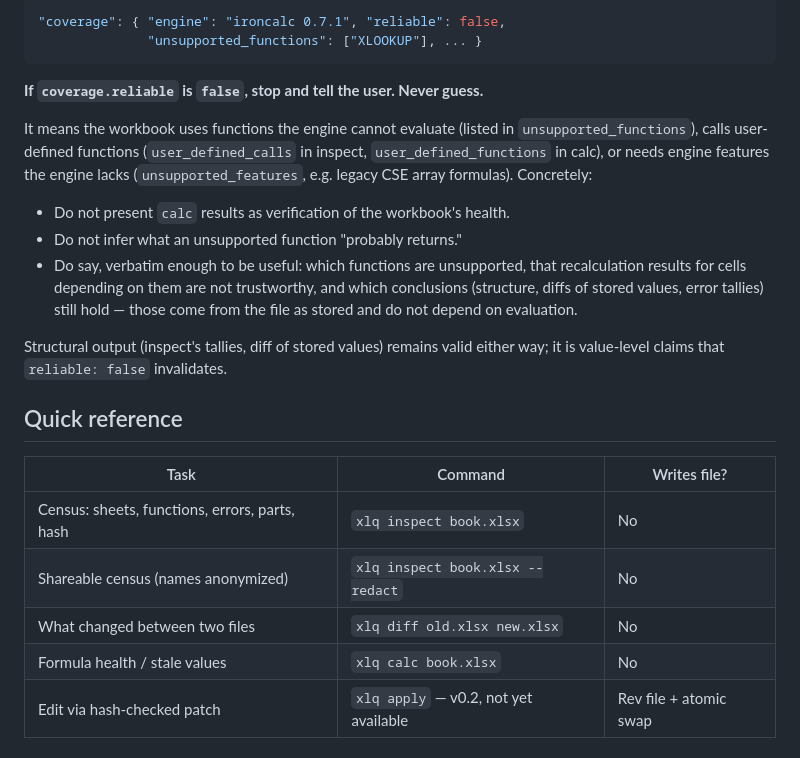
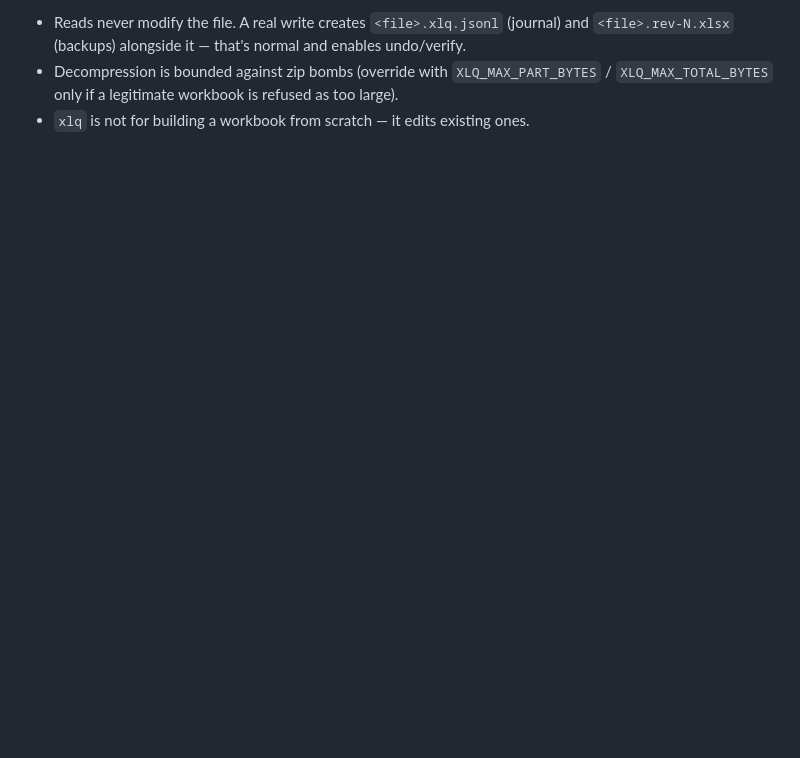
Before and after one commit to wms2537/aix, a Markdown page: skills/xlq/SKILL.md, the part around one of its changes. Rendered like a GitHub page; blank space fills up the shorter version.

````diff
--- a/skills/xlq/SKILL.md
+++ b/skills/xlq/SKILL.md
@@ -126,33 +107,5 @@ Every report has a `coverage` object:
-```json
-"coverage": { "engine": "ironcalc 0.7.1", "reliable": false,
-              "unsupported_functions": ["XLOOKUP"], ... }
-```
-
-**If `coverage.reliable` is `false`, stop and tell the user. Never guess.**
-
-It means the workbook uses functions the engine cannot evaluate (listed in
-`unsupported_functions`), calls user-defined functions (`user_defined_calls`
-in inspect, `user_defined_functions` in calc), or needs engine features the
-engine lacks (`unsupported_features`, e.g. legacy CSE array formulas).
-Concretely:
-
-- Do not present `calc` results as verification of the workbook's health.
-- Do not infer what an unsupported function "probably returns."
-- Do say, verbatim enough to be useful: which functions are unsupported,
-  that recalculation results for cells depending on them are not
-  trustworthy, and which conclusions (structure, diffs of stored values,
-  error tallies) still hold — those come from the file as stored and do not
-  depend on evaluation.
-
-Structural output (inspect's tallies, diff of stored values) remains valid
-either way; it is value-level claims that `reliable: false` invalidates.
-
-## Quick reference
-
-| Task | Command | Writes file? |
-|---|---|---|
-| Census: sheets, functions, errors, parts, hash | `xlq inspect book.xlsx` | No |
-| Shareable census (names anonymized) | `xlq inspect book.xlsx --redact` | No |
-| What changed between two files | `xlq diff old.xlsx new.xlsx` | No |
-| Formula health / stale values | `xlq calc book.xlsx` | No |
-| Edit via hash-checked patch | `xlq apply` — v0.2, not yet available | Rev file + atomic swap |
+- Reads never modify the file. A real write creates `<file>.xlq.jsonl` (journal) and
+  `<file>.rev-N.xlsx` (backups) alongside it — that's normal and enables undo/verify.
+- Decompression is bounded against zip bombs (override with `XLQ_MAX_PART_BYTES` /
+  `XLQ_MAX_TOTAL_BYTES` only if a legitimate workbook is refused as too large).
+- `xlq` is not for building a workbook from scratch — it edits existing ones.
````
Also changed, not shown: other parts of skills/xlq/SKILL.md (+90 -109 lines).
